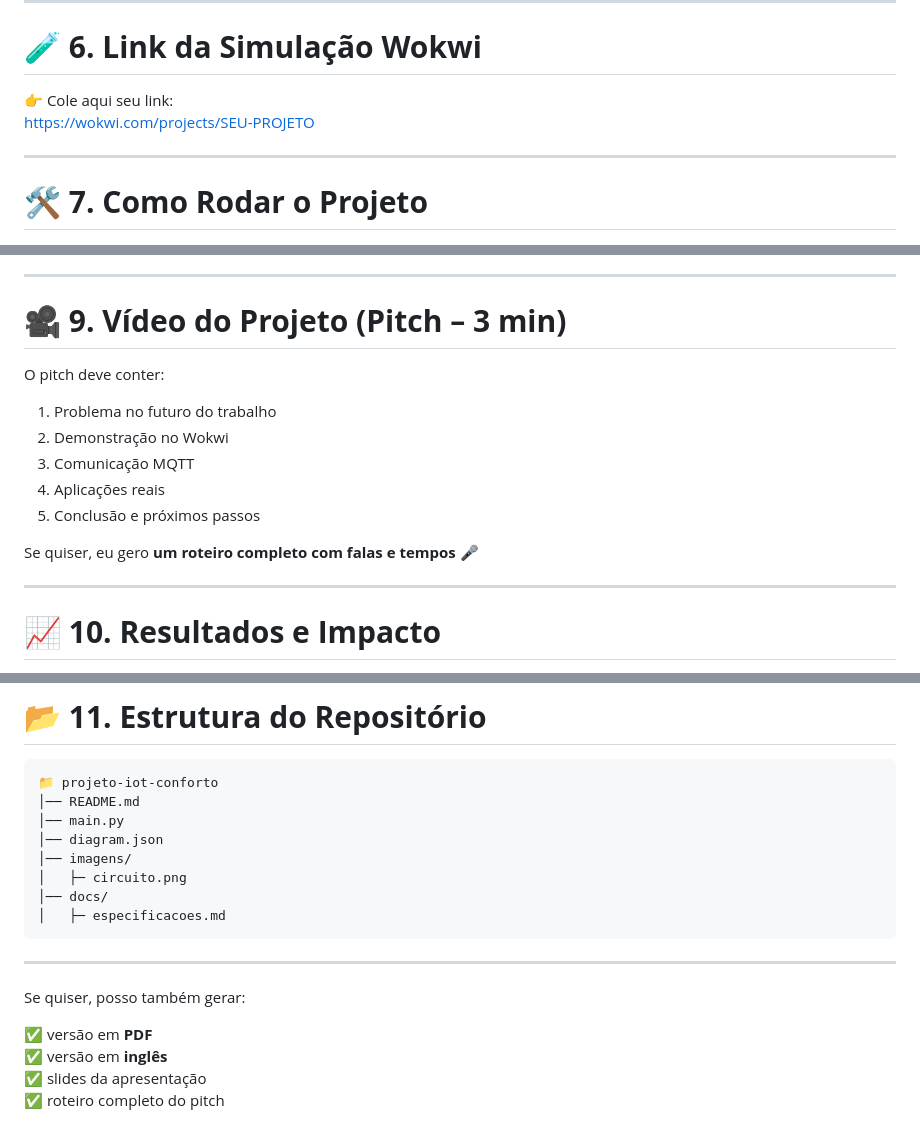
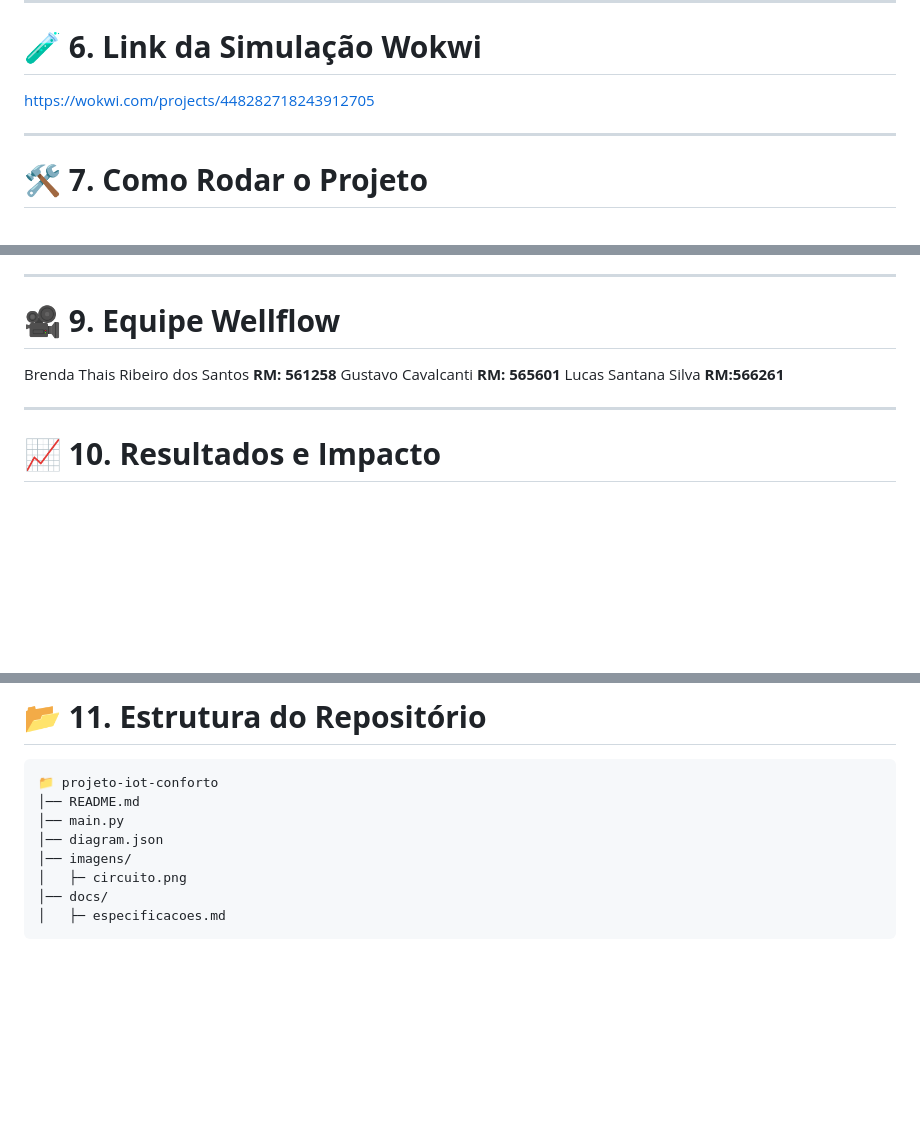
Before and after one commit to yzSant/wellflow, a Markdown page: README.md, 3 parts joined by grey strips. GitHub-like rendering; blank space fills up the shorter version.

````diff
--- a/README.md
+++ b/README.md
@@ -114,8 +114,7 @@ Comandos podem vir de clientes externos e aparecerão no terminal.
 
 # 🧪 **6. Link da Simulação Wokwi**
 
-👉 Cole aqui seu link:
-https://wokwi.com/projects/SEU-PROJETO
+https://wokwi.com/projects/448282718243912705
 
 ---
 
@@ -152,17 +151,13 @@ Inclui:
 
 ---
 
-# 🎥 **9. Vídeo do Projeto (Pitch – 3 min)**
-
-O pitch deve conter:
-
-1. Problema no futuro do trabalho
-2. Demonstração no Wokwi
-3. Comunicação MQTT
-4. Aplicações reais
-5. Conclusão e próximos passos
-
-Se quiser, eu gero **um roteiro completo com falas e tempos** 🎤
+# 🎥 **9. Equipe Wellflow**
+Brenda Thais Ribeiro dos Santos
+**RM: 561258**
+Gustavo Cavalcanti
+**RM: 565601**
+Lucas Santana Silva
+**RM:566261**
 
 ---
 
@@ -190,12 +185,3 @@ A solução proporciona:
 │── docs/
 │   ├─ especificacoes.md
 ```
-
----
-
-Se quiser, posso também gerar:
-
-✅ versão em **PDF**
-✅ versão em **inglês**
-✅ slides da apresentação
-✅ roteiro completo do pitch
````
